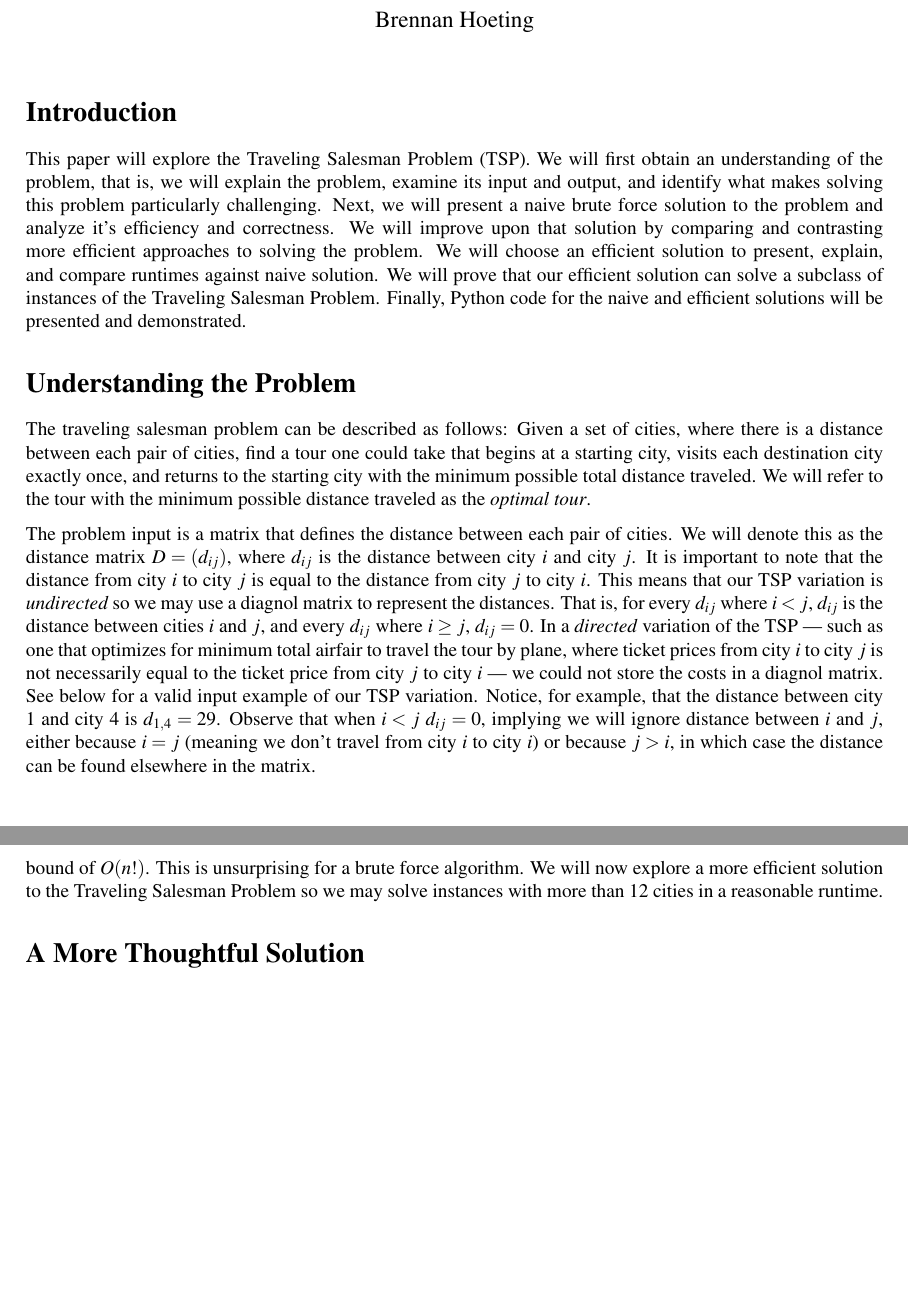
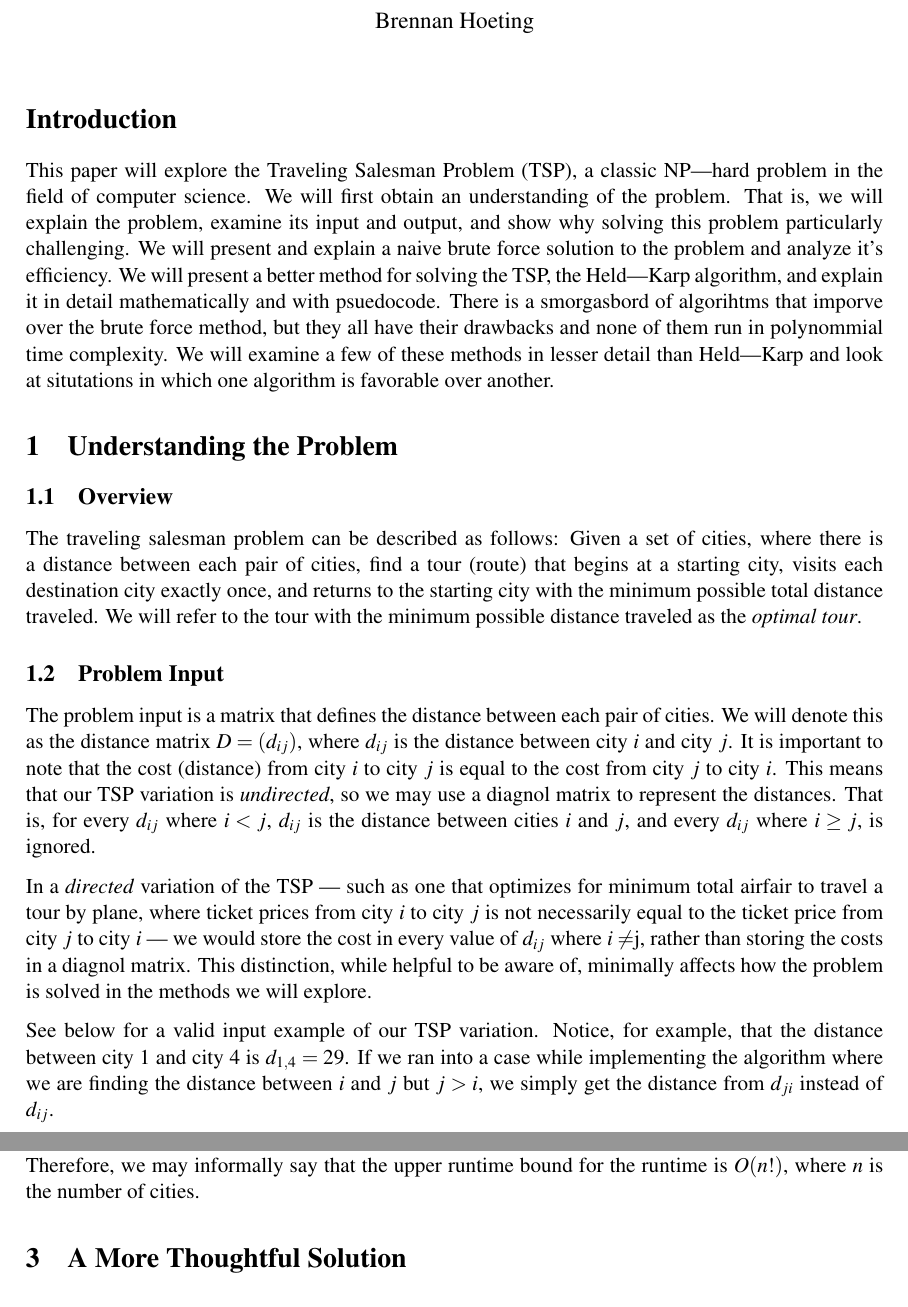
Before and after one commit to bhoeting/tsp-research-project, a LaTeX document (paper/paper.tex): two parts of pages 1 and 3 of 5, joined at a grey line, cut so that both start at the same text. Compiled offline with pdfLaTeX.

Commit message:
paper progress

```diff
--- a/paper/paper.tex
+++ b/paper/paper.tex
@@ -26,51 +38,61 @@
 \maketitle
 
 \section*{Introduction}
-This paper will explore the Traveling Salesman Problem (TSP).
-We will first obtain an understanding of the problem, that
+This paper will explore the Traveling Salesman Problem (TSP),
+a classic NP---hard problem in the field of computer science.
+We will first obtain an understanding of the problem. That
 is, we will explain the problem, examine its input and output,
-and identify what makes solving this problem particularly
-challenging.  Next, we will present a naive brute force solution
-to the problem and analyze it's efficiency and correctness.  We
-will improve upon that solution by comparing and contrasting
-more efficient approaches to solving the problem.  We will choose
-an efficient solution to present, explain, and compare runtimes
-against naive solution.  We will prove that our efficient solution
-can solve a subclass of instances of the Traveling Salesman Problem.
-Finally, Python code for the naive and efficient solutions will be
-presented and demonstrated.
+and show why solving this problem particularly challenging.
+We will present and explain a naive brute force solution to the
+problem and analyze it's efficiency.  We will present a better
+method for solving the TSP, the Held---Karp algorithm, and explain
+it in detail mathematically and with psuedocode.  There is a
+smorgasbord of algorihtms that imporve over the brute force method,
+but they all have their drawbacks and none of them run in polynommial
+time complexity.  We will examine a few of these methods in lesser
+detail than Held---Karp and look at situtations in which one algorithm
+is favorable over another.
 
-\section*{Understanding the Problem}
+\section{Understanding the Problem}
+\subsection{Overview}
 The traveling salesman problem can be described as follows:
 Given a set of cities, where there is a distance between
-each pair of cities, find a tour one could take that
-begins at a starting city, visits each destination city
-exactly once, and returns to the starting city with the
-minimum possible total distance traveled.  We will refer
-to the tour with the minimum possible distance traveled
-as the \textit{optimal tour}.
-\par
+each pair of cities, find a tour (route) that begins at a
+starting city, visits each destination city exactly once,
+and returns to the starting city with the minimum possible
+total distance traveled.  We will refer to the tour with the
+minimum possible distance traveled as the \textit{optimal tour}.
 
+\subsection{Problem Input}
 The problem input is a matrix that defines the distance
 between each pair of cities.  We will denote this as
 the distance matrix $D = (d_{ij})$, where $d_{ij}$ is
 the distance between city $i$ and city $j$.  It is important
-to note that the distance from city $i$ to city $j$ is equal
-to the distance from city $j$ to city $i$. This means that our
-TSP variation is \textit{undirected} so we may use a diagnol
+to note that the cost (distance) from city $i$ to city $j$ is equal
+to the cost from city $j$ to city $i$. This means that our
+TSP variation is \textit{undirected}, so we may use a diagnol
 matrix to represent the distances.  That is, for every $d_{ij}$
 where $i<j$, $d_{ij}$ is the distance between cities $i$ and $j$,
-and every $d_{ij}$ where $i\geq j$, $d_{ij} = 0$.  In a \textit{directed}
-variation of the TSP --- such as one that optimizes for minimum total
-airfair to travel the tour by plane, where ticket prices from city
-$i$ to city $j$ is not necessarily equal to the ticket price from
-city $j$ to city $i$ --- we could not store the costs in a diagnol
-matrix.  See below for a valid input example of our TSP variation.
-Notice, for example, that the distance between city $1$ and city $4$
-is $d_{1,4}=29$.  Observe that when $i<j$ $d_{ij}=0$, implying
-we will ignore distance between $i$ and $j$, either because $i=j$
-(meaning we don't travel from city $i$ to city $i$) or because $j>i$,
-in which case the distance can be found elsewhere in the matrix.
+and every $d_{ij}$ where $i\geq j$, is ignored.
+\par
+
+In a \textit{directed} variation of the TSP --- such as one that
+optimizes for minimum total airfair to travel a tour by plane,
+where ticket prices from city $i$ to city $j$ is not necessarily
+equal to the ticket price from city $j$ to city $i$ --- we would
+store the cost in every value of $d_{ij}$ where $i\neq $j, rather
+than storing the costs in a diagnol matrix.  This distinction,
+while helpful to be aware of, minimally affects how the problem is
+solved in the methods we will explore.
+
+\par
+
+See below for a valid
+input example of our TSP variation.  Notice, for example, that the
+distance between city $1$ and city $4$ is $d_{1,4}=29$.  If we ran
+into a case while implementing the algorithm where we are finding
+the distance between $i$ and $j$ but $j>i$, we simply get the distance
+from $d_{ji}$ instead of $d_{ij}$.
 \par
 
 \begin{align*}
@@ -201,7 +226,10 @@ by the number of possible tours, we can say it has
-an upper bound of $O(n!)$.  This is unsurprising
-for a brute force algorithm.  We will now explore
-a more efficient solution to the Traveling Salesman
-Problem so we may solve instances with more than 12
-cities in a reasonable runtime.
+The runtime of this algorithm is bounded by the amount
+of time it takes to generate each possible tour.
+Therefore, we may informally say that the upper runtime
+bound for the runtime is $O(n!)$, where $n$ is the
+number of cities.
 
-\section*{A More Thoughtful Solution}
+\par
+
+
+\section{A More Thoughtful Solution}
```
Also changed, not shown: paper/paper.tex (55 more changed lines).
